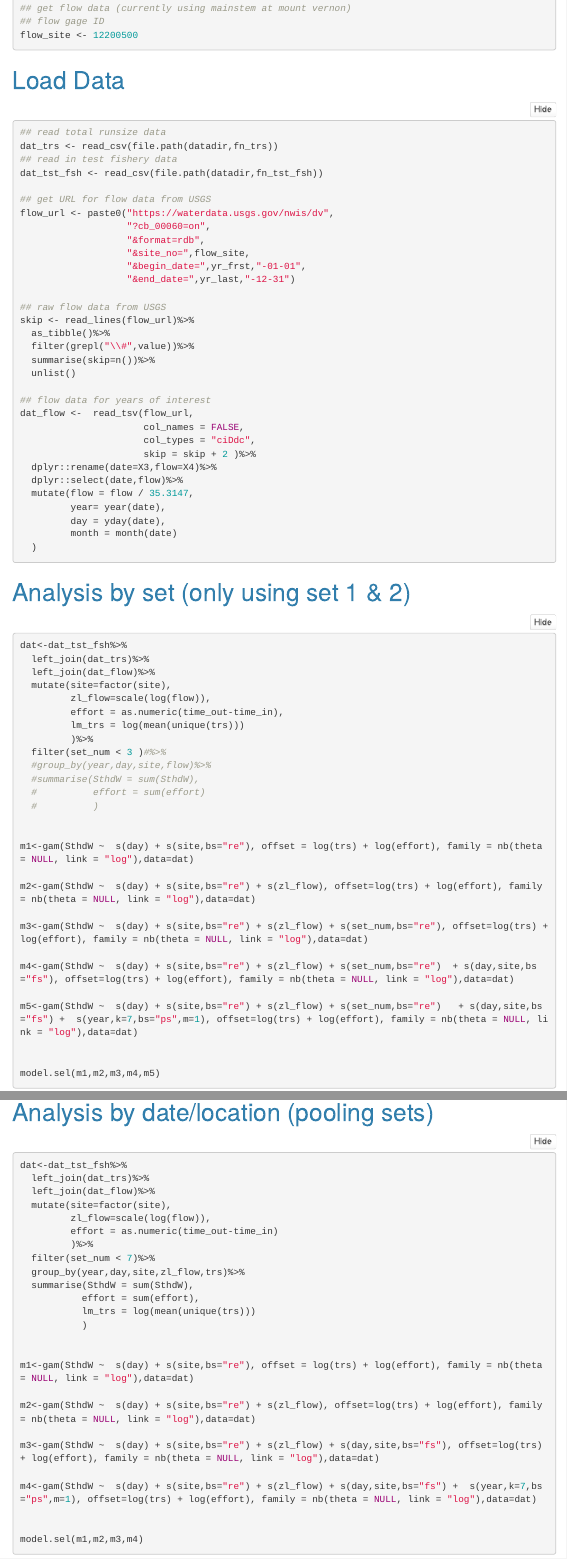
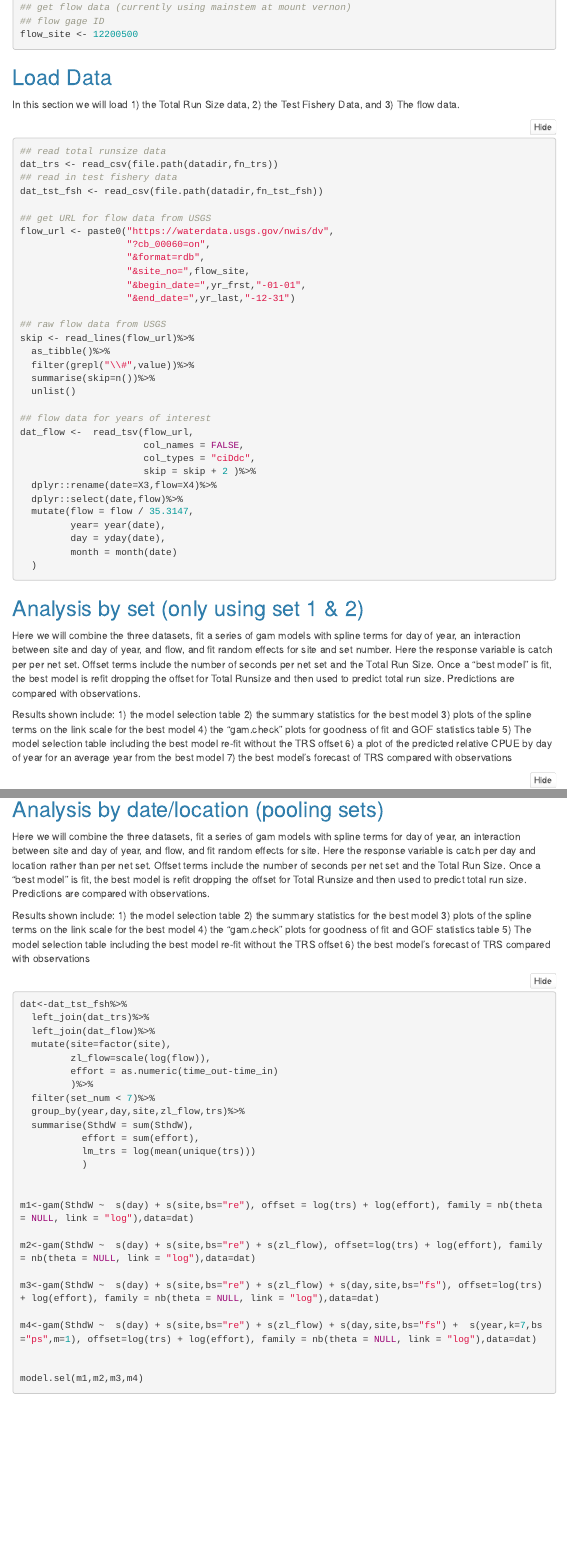
Before and after one commit to casruff/test_fishery_data_exploration, an R Markdown document (test_fishery_analysis.Rmd): the page in a window 1100 px wide, from 1780 px down before the commit and from 1860 px down after it, so that both start at the same text, and a second part further down, joined at a grey line. The pictures show the output file test_fishery_analysis.html that the author committed with the source, opened offline; folded parts are opened; menus at the side of the page are left out.

Commit message:
update text

````diff
--- a/test_fishery_analysis.Rmd
+++ b/test_fishery_analysis.Rmd
@@ -97,7 +98,8 @@ fn_tst_fsh <- "skgt_sthd_tst_fsh.csv"
 flow_site <- 12200500
 ```
 
-# Load Data
+## Load Data
+In this section we will load 1) the Total Run Size data, 2) the Test Fishery Data, and 3) The flow data.
 ```{r load_data, message = FALSE, warning = FALSE,results = "show"}
 ## read total runsize data
 dat_trs <- read_csv(file.path(datadir,fn_trs))
@@ -134,7 +136,17 @@ dat_flow <-  read_tsv(flow_url,
 
 ```
 
-# Analysis by set (only using set 1 & 2)
+## Analysis by set (only using set 1 & 2)
+Here we will combine the three datasets, fit a series of gam models with spline terms for day of year, an interaction between site and day of year, and flow, and fit random effects for site and set number. Here the response variable is catch per per net set. Offset terms include the number of seconds per net set and the Total Run Size. Once a "best model" is fit, the best model is refit dropping the offset for Total Runsize and then used to predict total run size. Predictions are compared with observations.
+
+Results shown include:
+1) the model selection table
+2) the summary statistics for the best model
+3) plots of the spline terms on the link scale for the best model
+4) the "gam.check" plots for goodness of fit and GOF statistics table
+5) The model selection table including the best model re-fit without the TRS offset
+6) a plot of the predicted relative CPUE by day of year for an average year from the best model
+7) the best model's forecast of TRS compared with observations
 ```{r Analysis, message = FALSE, warning = FALSE,results = "show"}
 dat<-dat_tst_fsh%>%
   left_join(dat_trs)%>%
@@ -232,7 +244,16 @@ ggplot(data=newdat,aes(x=year, y=trs))+
 
 ```
 
-# Analysis by date/location (pooling sets)
+## Analysis by date/location (pooling sets)
+Here we will combine the three datasets, fit a series of gam models with spline terms for day of year, an interaction between site and day of year, and flow, and fit random effects for site. Here the response variable is catch per day and location rather than per net set. Offset terms include the number of seconds per net set and the Total Run Size. Once a "best model" is fit, the best model is refit dropping the offset for Total Runsize and then used to predict total run size. Predictions are compared with observations.
+
+Results shown include:
+1) the model selection table
+2) the summary statistics for the best model
+3) plots of the spline terms on the link scale for the best model
+4) the "gam.check" plots for goodness of fit and GOF statistics table
+5) The model selection table including the best model re-fit without the TRS offset
+6) the best model's forecast of TRS compared with observations
 ```{r Analysis_v2, message = FALSE, warning = FALSE,results = "show"}
 dat<-dat_tst_fsh%>%
   left_join(dat_trs)%>%
````
Also changed, not shown: test_fishery_analysis.html, test_fishery_analysis.Rmd (14 more changed lines).
